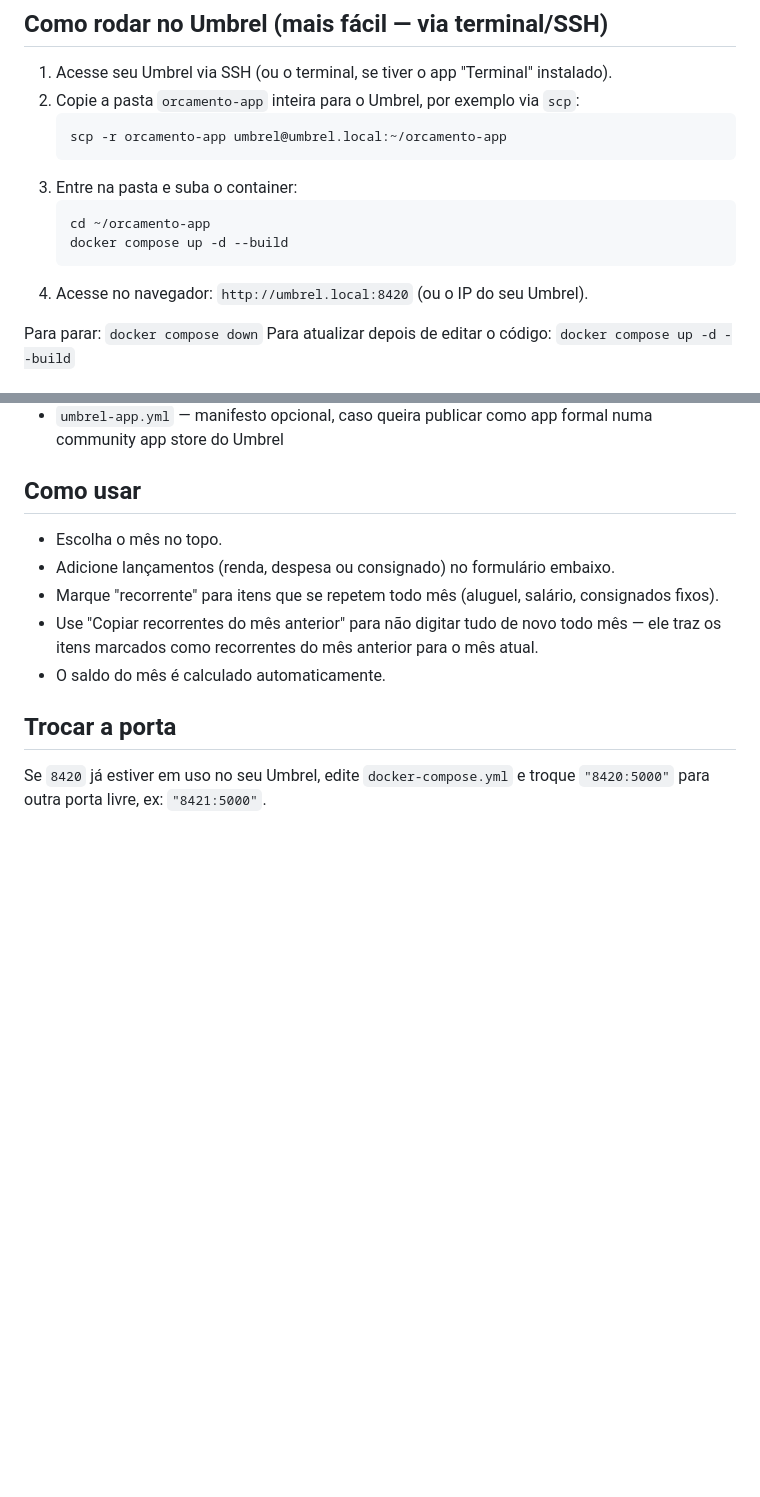
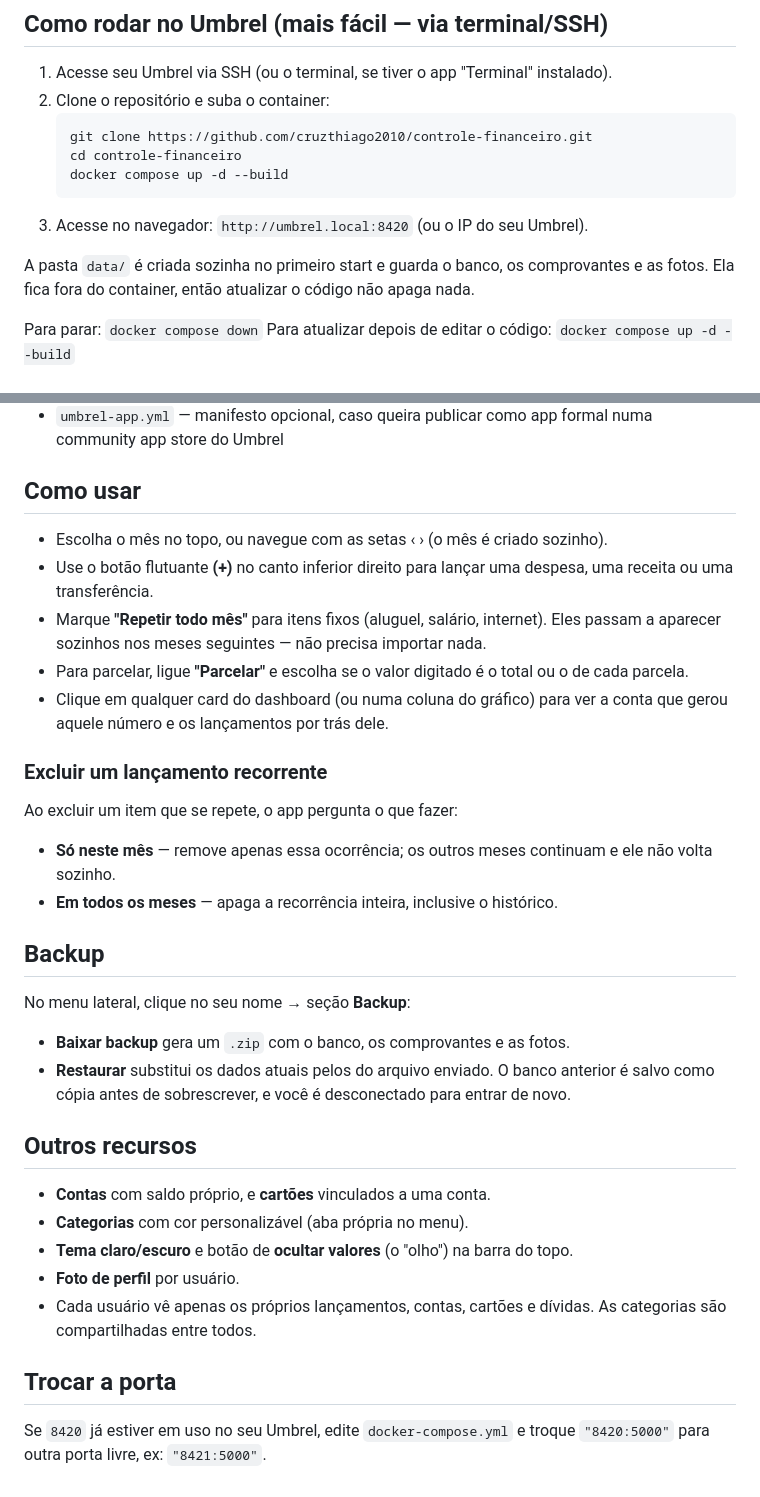
Before and after one commit to cruzthiago2010/controle-financeiro, a Markdown page: README.md, 2 parts joined by grey strips. Drawn GitHub-style; blank space fills up the shorter version.

Commit message:
Renomeia LEIA-ME.md para README.md e atualiza o conteúdo
GitHub só exibe o arquivo na página do repositório se ele se chamar README.md.
Aproveita para corrigir instruções que não valem mais: o formulário fixo virou
botão flutuante e o botão "copiar recorrentes" foi removido (agora é automático).
Documenta backup, escopo de exclusão de recorrentes e demais recursos atuais.

Co-Authored-By: Claude <noreply@anthropic.com>

````diff
--- a/LEIA-ME.md
+++ b/README.md
@@ -9,16 +9,17 @@ nada sai do seu servidor.
 ## Como rodar no Umbrel (mais fácil — via terminal/SSH)
 
 1. Acesse seu Umbrel via SSH (ou o terminal, se tiver o app "Terminal" instalado).
-2. Copie a pasta `orcamento-app` inteira para o Umbrel, por exemplo via `scp`:
+2. Clone o repositório e suba o container:
    ```bash
-   scp -r orcamento-app umbrel@umbrel.local:~/orcamento-app
-   ```
-3. Entre na pasta e suba o container:
-   ```bash
-   cd ~/orcamento-app
+   git clone https://github.com/cruzthiago2010/controle-financeiro.git
+   cd controle-financeiro
    docker compose up -d --build
    ```
-4. Acesse no navegador: `http://umbrel.local:8420` (ou o IP do seu Umbrel).
+3. Acesse no navegador: `http://umbrel.local:8420` (ou o IP do seu Umbrel).
+
+A pasta `data/` é criada sozinha no primeiro start e guarda o banco, os
+comprovantes e as fotos. Ela fica fora do container, então atualizar o código
+não apaga nada.
 
 Para parar: `docker compose down`
 Para atualizar depois de editar o código: `docker compose up -d --build`
@@ -70,14 +71,41 @@ Acesse `http://localhost:8420`.
 
 ## Como usar
 
-- Escolha o mês no topo.
-- Adicione lançamentos (renda, despesa ou consignado) no formulário embaixo.
-- Marque "recorrente" para itens que se repetem todo mês (aluguel, salário,
-  consignados fixos).
-- Use "Copiar recorrentes do mês anterior" para não digitar tudo de novo
-  todo mês — ele traz os itens marcados como recorrentes do mês anterior
-  para o mês atual.
-- O saldo do mês é calculado automaticamente.
+- Escolha o mês no topo, ou navegue com as setas ‹ › (o mês é criado sozinho).
+- Use o botão flutuante **(+)** no canto inferior direito para lançar uma
+  despesa, uma receita ou uma transferência.
+- Marque **"Repetir todo mês"** para itens fixos (aluguel, salário, internet).
+  Eles passam a aparecer sozinhos nos meses seguintes — não precisa importar nada.
+- Para parcelar, ligue **"Parcelar"** e escolha se o valor digitado é o total
+  ou o de cada parcela.
+- Clique em qualquer card do dashboard (ou numa coluna do gráfico) para ver a
+  conta que gerou aquele número e os lançamentos por trás dele.
+
+### Excluir um lançamento recorrente
+
+Ao excluir um item que se repete, o app pergunta o que fazer:
+
+- **Só neste mês** — remove apenas essa ocorrência; os outros meses continuam
+  e ele não volta sozinho.
+- **Em todos os meses** — apaga a recorrência inteira, inclusive o histórico.
+
+## Backup
+
+No menu lateral, clique no seu nome → seção **Backup**:
+
+- **Baixar backup** gera um `.zip` com o banco, os comprovantes e as fotos.
+- **Restaurar** substitui os dados atuais pelos do arquivo enviado. O banco
+  anterior é salvo como cópia antes de sobrescrever, e você é desconectado
+  para entrar de novo.
+
+## Outros recursos
+
+- **Contas** com saldo próprio, e **cartões** vinculados a uma conta.
+- **Categorias** com cor personalizável (aba própria no menu).
+- **Tema claro/escuro** e botão de **ocultar valores** (o "olho") na barra do topo.
+- **Foto de perfil** por usuário.
+- Cada usuário vê apenas os próprios lançamentos, contas, cartões e dívidas.
+  As categorias são compartilhadas entre todos.
 
 ## Trocar a porta
 
````
